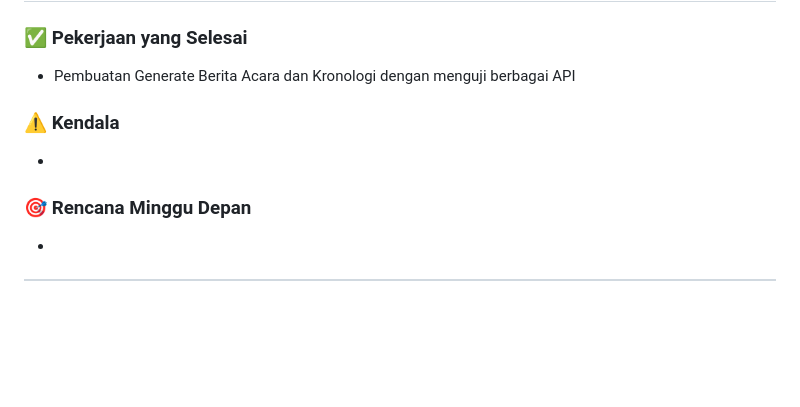
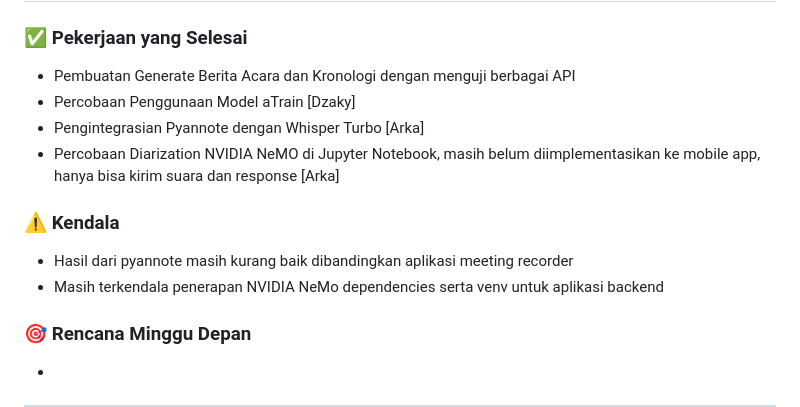
Before and after one commit to hansits034/Proyek-PDST-STT, a Markdown page: README.md, the part around the change. Drawn GitHub-style; blank space fills up the shorter version.

Commit message:
Update README with progress and challenges for week 6

```diff
--- a/README.md
+++ b/README.md
@@ -126,9 +126,13 @@ Link Akses Diagram Metodologi: https://miro.com/welcomeonboard/QSsvKzQ3LytkVmhkM
 ## 🗓️ Progress Minggu 6, Pertemuan 11 (Tanggal: 31 Okt 2025 – 6 Nov 2025)
 ### ✅ Pekerjaan yang Selesai
 - Pembuatan Generate Berita Acara dan Kronologi dengan menguji berbagai API
+- Percobaan Penggunaan Model aTrain [Dzaky]
+- Pengintegrasian Pyannote dengan Whisper Turbo [Arka]
+- Percobaan Diarization NVIDIA NeMO di Jupyter Notebook, masih belum diimplementasikan ke mobile app, hanya bisa kirim suara dan response [Arka]
 
 ### ⚠️ Kendala
--
+- Hasil dari pyannote masih kurang baik dibandingkan aplikasi meeting recorder
+- Masih terkendala penerapan NVIDIA NeMo dependencies serta venv untuk aplikasi backend
 
 ### 🎯 Rencana Minggu Depan
 -
```
